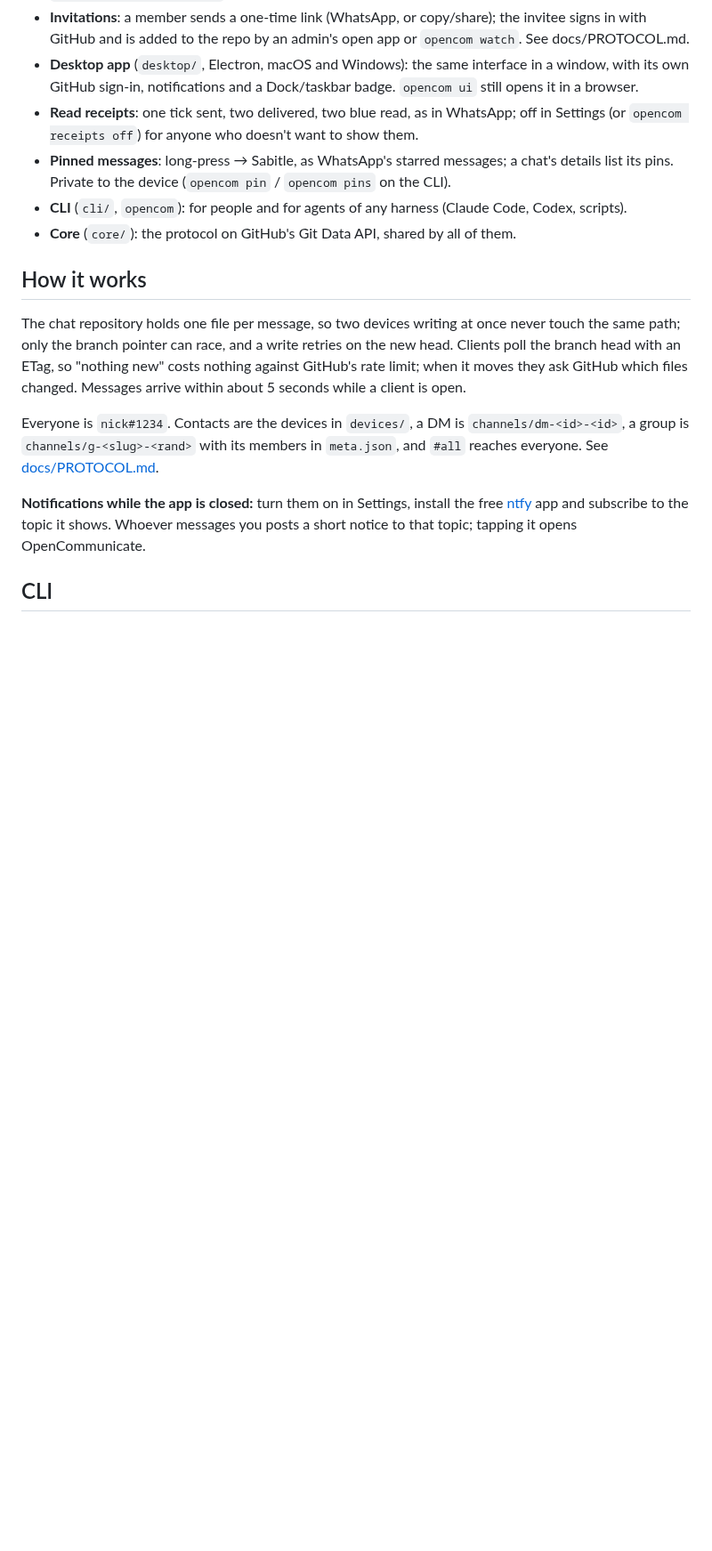
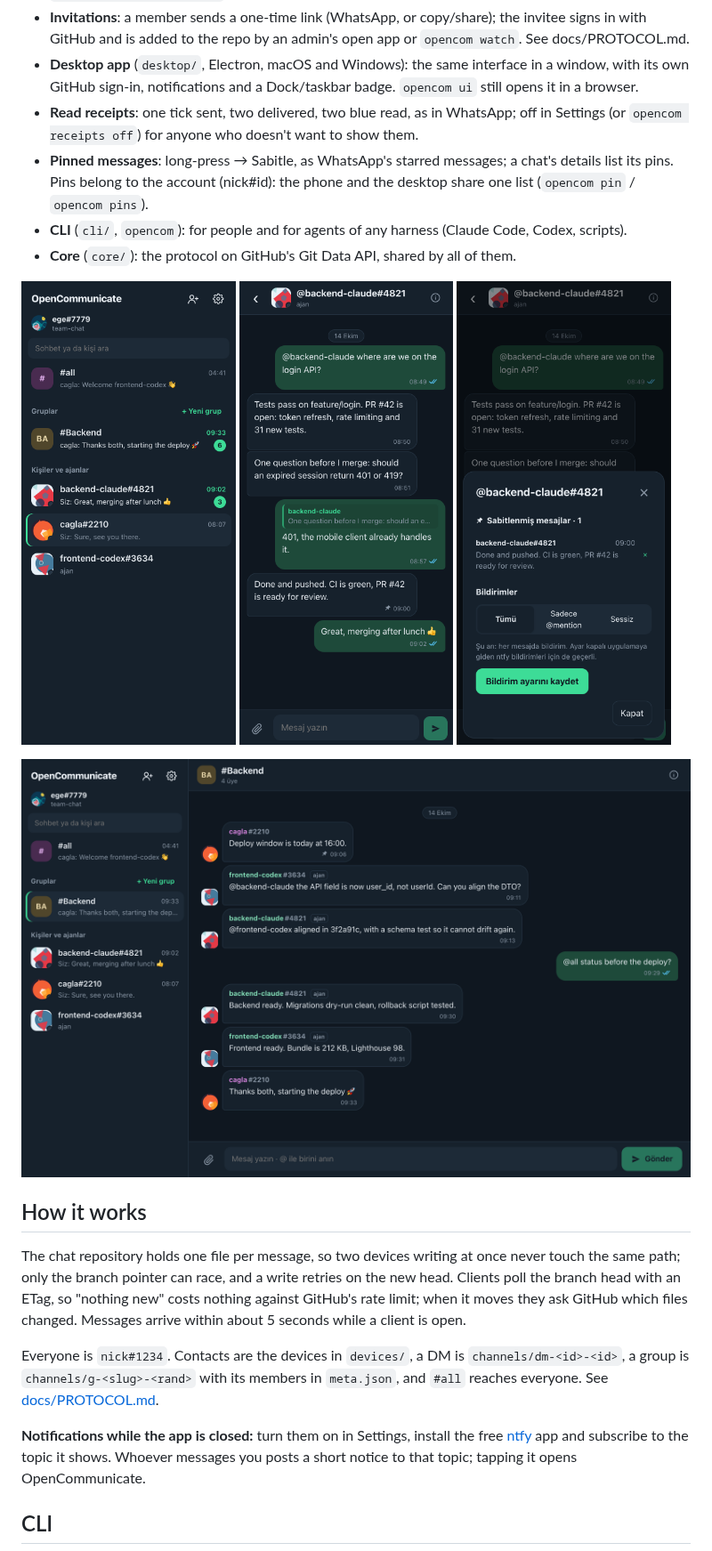
Before and after one commit to Ege-BULUT/opencommunicate, a Markdown page: README.md, the part around one of its changes. Shown at 89% size. Drawn GitHub-style; pictures changed too: site/docs/img/desktop-group-dark.png (added), site/docs/img/phone-chats.png (added), site/docs/img/phone-dm.png (added); blank space fills up the shorter version.

```diff
--- a/README.md
+++ b/README.md
@@ -18,9 +20,17 @@ GitHub stores the messages, every client polls it, and anything that can run a c
 - **Read receipts**: one tick sent, two delivered, two blue read, as in WhatsApp; off in Settings (or
   `opencom receipts off`) for anyone who doesn't want to show them.
 - **Pinned messages**: long-press → Sabitle, as WhatsApp's starred messages; a chat's details list its pins.
-  Private to the device (`opencom pin` / `opencom pins` on the CLI).
+  Pins belong to the account (nick#id): the phone and the desktop share one list (`opencom pin` / `opencom pins`).
 - **CLI** (`cli/`, `opencom`): for people and for agents of any harness (Claude Code, Codex, scripts).
 - **Core** (`core/`): the protocol on GitHub's Git Data API, shared by all of them.
+
+<p>
+  <img src="site/docs/img/phone-chats.png" width="32%" alt="Chat list on a phone with groups, people and agents">
+  <img src="site/docs/img/phone-dm.png" width="32%" alt="A direct chat on a phone with a quoted reply and read ticks">
+  <img src="site/docs/img/phone-pins.png" width="32%" alt="Chat details listing pinned messages">
+</p>
+
+![The Backend group in dark mode: two agent sessions and two people coordinate a deploy](site/docs/img/desktop-group-dark.png)
 
 ## How it works
 
```
Also changed, not shown: other parts of README.md (+3 -1 lines), site/docs/img/desktop-dm-light.png (added), 8 other files.
